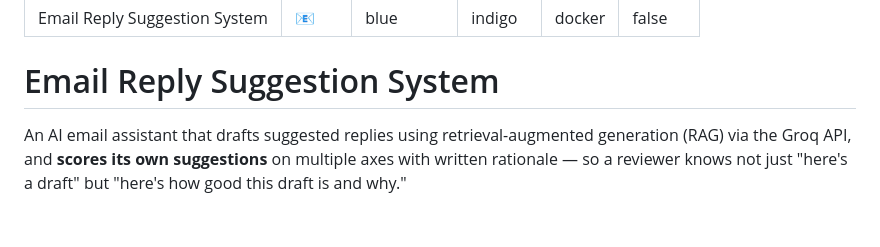
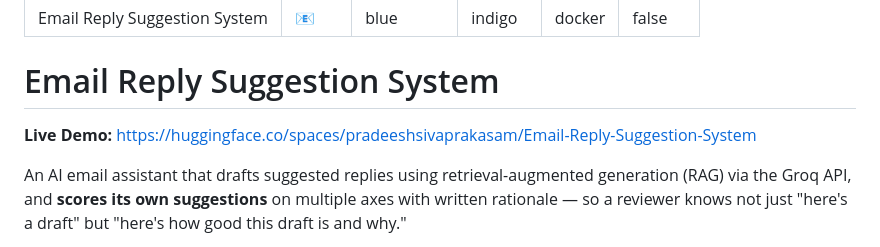
Before and after one commit to Pradeesh1108/email-reply-suggestion-system, a Markdown page: README.md, the part around the change. GitHub-like rendering; blank space fills up the shorter version.

Commit message:
Add live demo link

```diff
--- a/README.md
+++ b/README.md
@@ -7,6 +7,9 @@ sdk: docker
 pinned: false
 ---
 # Email Reply Suggestion System
+
+**Live Demo:** [https://huggingface.co/spaces/pradeeshsivaprakasam/Email-Reply-Suggestion-System](https://huggingface.co/spaces/pradeeshsivaprakasam/Email-Reply-Suggestion-System)
+
 
 An AI email assistant that drafts suggested replies using retrieval-augmented generation (RAG) via the Groq API, and **scores its own suggestions** on multiple axes with written rationale — so a reviewer knows not just "here's a draft" but "here's how good this draft is and why."
 
```
